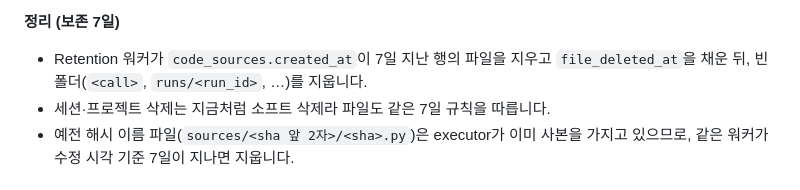
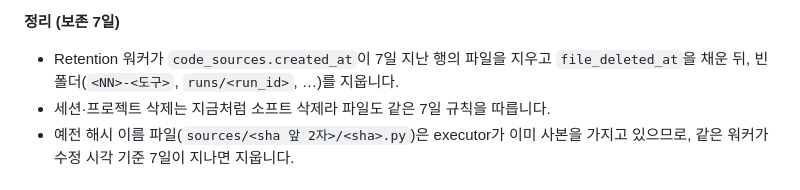
Before and after one commit to KimHwaJin/pr-agentic-service, a Markdown page: docs/design/01-code-sources.md, the part around the change. Drawn GitHub-style.

Commit message:
docs: code sources folder name
Co-Authored-By: Claude Opus 5.5 (1M context) <noreply@anthropic.com>

```diff
--- a/docs/design/01-code-sources.md
+++ b/docs/design/01-code-sources.md
@@ -76,7 +76,7 @@
 
 **정리 (보존 7일)**
 
-- Retention 워커가 `code_sources.created_at`이 7일 지난 행의 파일을 지우고 `file_deleted_at`을 채운 뒤, 빈 폴더(`<call>`, `runs/<run_id>`, …)를 지웁니다.
+- Retention 워커가 `code_sources.created_at`이 7일 지난 행의 파일을 지우고 `file_deleted_at`을 채운 뒤, 빈 폴더(`<NN>-<도구>`, `runs/<run_id>`, …)를 지웁니다.
 - 세션·프로젝트 삭제는 지금처럼 소프트 삭제라 파일도 같은 7일 규칙을 따릅니다.
 - 예전 해시 이름 파일(`sources/<sha 앞 2자>/<sha>.py`)은 executor가 이미 사본을 가지고 있으므로, 같은 워커가 수정 시각 기준 7일이 지나면 지웁니다.
 
```
